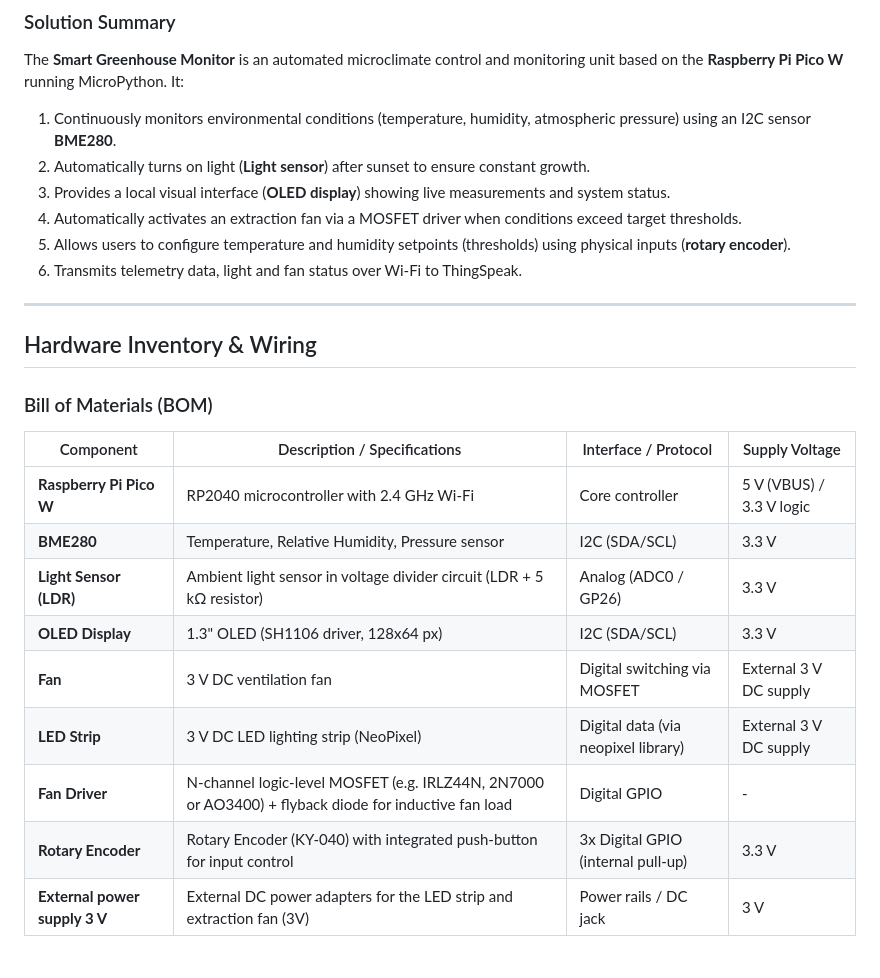
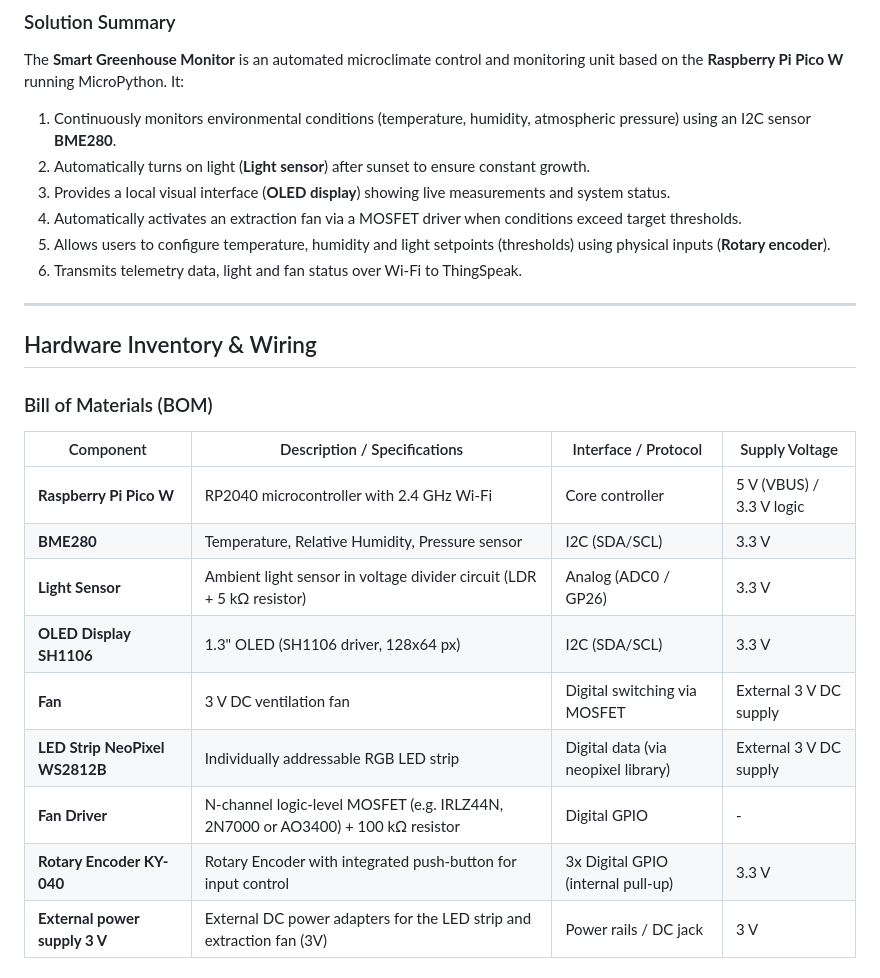
Before and after one commit to Ondrej-Kovar/DE2-project, a Markdown page: README.md, the part around one of its changes. Rendered like a GitHub page.

```diff
--- a/README.md
+++ b/README.md
@@ -29,7 +29,7 @@ The **Smart Greenhouse Monitor** is an automated microclimate control and monito
 2. Automatically turns on light (**Light sensor**) after sunset to ensure constant growth.
 3. Provides a local visual interface (**OLED display**) showing live measurements and system status.
 4. Automatically activates an extraction fan via a MOSFET driver when conditions exceed target thresholds.
-5. Allows users to configure temperature and humidity setpoints (thresholds) using physical inputs (**rotary encoder**).
+5. Allows users to configure temperature, humidity and light setpoints (thresholds) using physical inputs (**Rotary encoder**).
 6. Transmits telemetry data, light and fan status over Wi-Fi to ThingSpeak.
 
 ---
@@ -41,12 +41,12 @@ The **Smart Greenhouse Monitor** is an automated microclimate control and monito
 |---|---|---|---|
 | **Raspberry Pi Pico W** | RP2040 microcontroller with 2.4 GHz Wi-Fi | Core controller | 5 V (VBUS) / 3.3 V logic |
 | **BME280** | Temperature, Relative Humidity, Pressure sensor | I2C (SDA/SCL) | 3.3 V |
-| **Light Sensor (LDR)** | Ambient light sensor in voltage divider circuit (LDR + 5 kΩ resistor) | Analog (ADC0 / GP26) | 3.3 V |
-| **OLED Display** | 1.3" OLED (SH1106 driver, 128x64 px) | I2C (SDA/SCL) | 3.3 V |
+| **Light Sensor** | Ambient light sensor in voltage divider circuit (LDR + 5 kΩ resistor) | Analog (ADC0 / GP26) | 3.3 V |
+| **OLED Display SH1106** | 1.3" OLED (SH1106 driver, 128x64 px) | I2C (SDA/SCL) | 3.3 V |
 | **Fan** | 3 V DC ventilation fan | Digital switching via MOSFET | External 3 V DC supply |
-| **LED Strip** | 3 V DC LED lighting strip (NeoPixel) | Digital data (via neopixel library) | External 3 V DC supply |
-| **Fan Driver** | N-channel logic-level MOSFET (e.g. IRLZ44N, 2N7000 or AO3400) + flyback diode for inductive fan load | Digital GPIO | - |
-| **Rotary Encoder** | Rotary Encoder (KY-040) with integrated push-button for input control | 3x Digital GPIO (internal pull-up) | 3.3 V |
+| **LED Strip NeoPixel WS2812B** | Individually addressable RGB LED strip | Digital data (via neopixel library) | External 3 V DC supply |
+| **Fan Driver** | N-channel logic-level MOSFET (e.g. IRLZ44N, 2N7000 or AO3400) + 100 kΩ resistor | Digital GPIO | - |
+| **Rotary Encoder KY-040** | Rotary Encoder with integrated push-button for input control | 3x Digital GPIO (internal pull-up) | 3.3 V |
 | **External power supply 3 V** | External DC power adapters for the LED strip and extraction fan (3V) | Power rails / DC jack | 3 V |
 
 ### Pinout & Wiring Plan
```
Also changed, not shown: other parts of README.md (+12 -8 lines), Images/Block_diagram.png, Images/Wiring.png, 8 other files.
